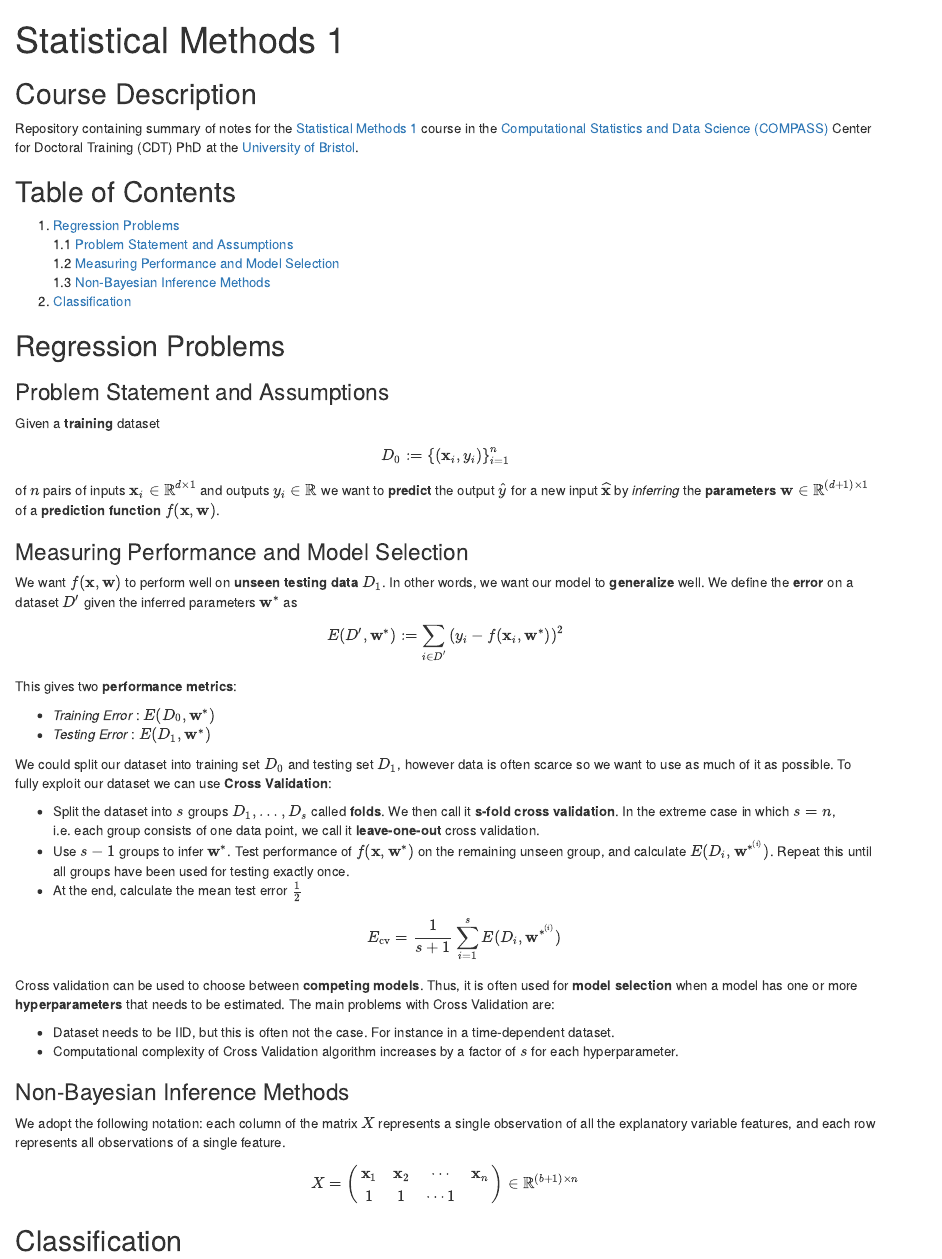
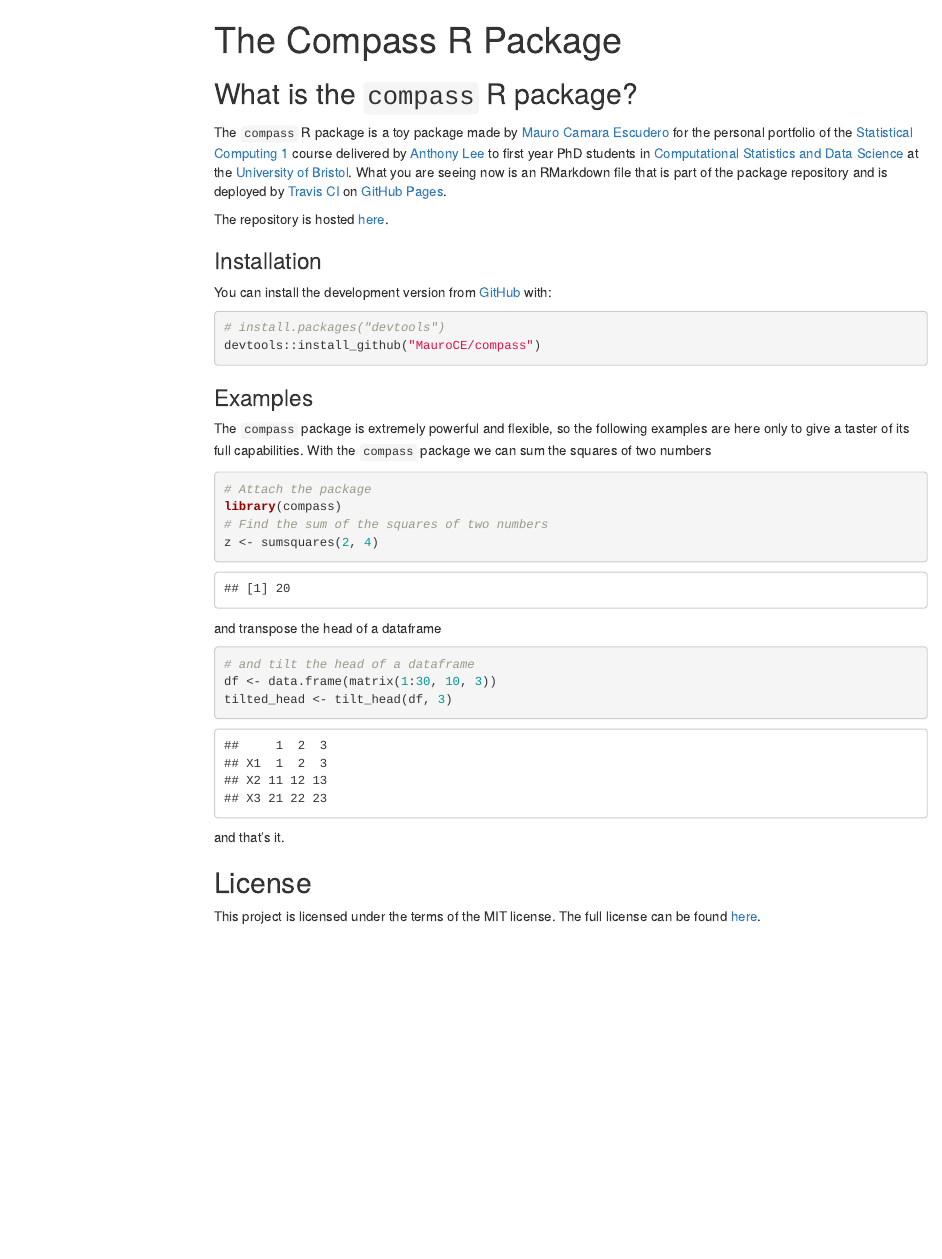
Before and after one commit to MauroCE/compass, an R Markdown document (website.Rmd): the page in a window 1100 px wide, from its top. Rendered offline with R 4.5, knitr and Pandoc, with nearby package versions; menus at the side of the page are left out.

Commit message:
restored website rmd

````diff
--- a/website.Rmd
+++ b/website.Rmd
@@ -1,3 +1,4 @@
 ---
-title: "Statistical Methods 1"
-output: html_document
+title: "The Compass R Package"
+output:
+  html_document:
@@ -6,176 +9,46 @@ output: html_document
-\usepackage[english]{babel}
-\usepackage[utf8]{inputenc}
-\usepackage{amsmath}
-\usepackage{graphicx}
-\usepackage[colorinlistoftodos]{todonotes}
-\usepackage{listings}
-\usepackage{color}
-\usepackage[T1]{fontenc}
-\usepackage{fullpage}
-\usepackage{hyperref}
-\usepackage{amssymb}
-\usepackage{fullpage}
-\usepackage{color}
-\usepackage{bm}
-\usepackage{algorithm2e}
-
-\newcommand{\def}{\overset{\text{def}}{:=}}
-\newcommand{\lop}{\mathcal{L}}
-\newcommand{\vect}[1]{\boldsymbol{\mathbf{#1}}}
-\newcommand{\norm}[1]{||#1||}
-\newcommand{\vx}{\vect{x}}
-\newcommand{\vb}{\vect{b}}
-\newcommand{\vy}{\vect{y}}
-\newcommand{\vz}{\vect{z}}
-\newcommand{\ve}{\vect{e}}
-\newcommand{\yhat}{\widehat{y}}
-\newcommand{\xhat}{\widehat{x}}
-\newcommand{\vc}{\vect{c}}
-\newcommand{\vr}{\vect{r}}
-\newcommand{\vphi}{\vect{\phi}}
-\newcommand{\vf}{\vect{f}}
-\newcommand{\vY}{\vect{Y}}
-\newcommand{\vX}{\vect{X}}
-\newcommand{\vw}{\vect{w}}
-\newcommand{\thetahatis}{\widehat{\theta}^{(s)}_i}
-\newcommand{\thetahat}[1]{\widehat{\theta}^{(#1)}_i}
-\newcommand{\vm}{\vect{m}}
-\newcommand{\redmath}[1]{\mathbin{\textcolor{red}{\vect{#1}}}}
-\newcommand{\redtext}[1]{\textcolor{red}{\vect{#1}}}
-\newcommand{\vzero}{\vect{0}}
-\newcommand{\vt}{\vect{t}}
-\newcommand{\linearpredictor}{\vx_i^T\vbeta}
-\newcommand{\vmu}{\vect{\mu}}
-\newcommand{\vnu}{\vect{\nu}}
-\newcommand{\veta}{\vect{\eta}}
-\newcommand{\vbeta}{\vect{\beta}}
-\newcommand{\vepsilon}{\vect{\epsilon}}
-\newcommand{\Pbb}{\mathbb{P}}
-\newcommand{\Ebb}{\mathbb{E}}
-\newcommand{\vdelta}{\vect{\delta}}
-\newcommand{\Rbb}{\mathbb{R}}
-\newcommand{\vxi}{\vect{\xi}}
-\newcommand{\vu}{\vect{u}}
-\newcommand{\vW}{\vect{W}}
-\newcommand{\vlambda}{\vect{\lambda}}
-\newcommand{\dataset}{\mathcal{D}}
-\newcommand{\vS}{\vect{S}}
-\newcommand{\sample}{\vz^{(l)}}
-\newcommand{\MYhref}[3][blue]{\href{#2}{\color{#1}{#3}}}
-\newcommand{\sol}[1]{\vx^{(#1)}}
-\newcommand{\qtext}[1]{\quad\quad \text{#1}}
-\newcommand{\vtheta}{\vect{\theta}}
-\newcommand{\bi}[1]{\textbf{\textit{#1}}}
-\newcommand{\iid}{\overset{\text{i.i.d.}}{\sim}}
-\newcommand{\uniform}{\mathcal{U}(0, 1)}
-\newcommand{\qimplies}{\quad\Longrightarrow\quad}
-\newcommand{\tp}{\tilde{p}}
-\newcommand{\nul}{\Theta^{(0)}}
-\newcommand{\alter}{\Theta^{(1)}}
-\newcommand{\const}{\mathcal{Z}}
-\newcommand{\tq}{\tilde{q}}
-\newcommand{\vxhat}{\widehat{\vx}}
-\newcommand{\tvx}{\widetilde{\vx}}
-\newcommand{\tr}{\tilde{r}}
-\newcommand{\like}{\mathcal{L}}
-\newcommand{\kl}[2]{\text{KL}(#1\,\,||\,\,#2)}
-\newcommand{\logit}[1]{\log\left(\frac{#1}{1-#1}\right)}
-\newcommand{\elbo}[1]{\text{elbo}(#1)}
-\newcommand{\eval}{\biggr\rvert}
-\newcommand{\normal}{\mathcal{N}}
-\newcommand{\class}{\mathcal{C}}
-\newcommand{\infor}{\mathcal{I}}
-\newcommand{\variance}{\text{Var}}
-\newcommand{\vSigma}{\vect{\Sigma}}
-\newcommand{\lp}[3]{
-    \begin{equation*}
-    \begin{alignat}{2}
-    &\!\min       &\qquad& #1\\
-    &\text{s.t.} &      & #2\\
-    &                  &      & #3
-    \end{alignat}
-    \end{equation*}
-}
-\newcommand{\lpmax}[3]{
-    \begin{equation*}
-    \begin{alignat}{2}
-    &\!\max       &\qquad& #1\\
-    &\text{s.t.} &      & #2\\
-    &                  &      & #3
-    \end{alignat}
-    \end{equation*}
-}
-
 
 ```{r setup, include=FALSE}
 knitr::opts_chunk$set(echo = TRUE)
 ```
 
+## What is the `compass` R package?
 
-## Course Description
-Repository containing summary of notes for the [Statistical Methods 1](https://www.bris.ac.uk/unit-programme-catalogue/UnitDetails.jsa;jsessionid=7912981ABC434B62AA99EB75652E7E8A?ayrCode=19%2F20&unitCode=MATHM0041) course in the [Computational Statistics and Data Science (COMPASS)](http://www.bris.ac.uk/maths/postgraduate/compass/) Center for Doctoral Training (CDT) PhD at the [University of Bristol](https://www.bristol.ac.uk).
+The `compass` R package is a toy package made by [Mauro Camara Escudero](https://github.com/MauroCE) for the personal portfolio of the [Statistical Computing 1](https://awllee.github.io/sc1-2019/) course delivered by [Anthony Lee](http://www.bristol.ac.uk/maths/people/anthony-w-lee/index.html) to first year PhD students in [Computational Statistics and Data Science](COMPASS) at the [University of Bristol](www.bris.ac.uk). What you are seeing now is an RMarkdown file that is part of the package repository and is deployed by [Travis CI](https://travis-ci.com) on [GitHub Pages](https://pages.github.com/).
 
-## Table of Contents
+The repository is hosted [here](https://github.com/MauroCE/compass).
 
-1. [Regression Problems](#regprob) <br>
-    1.1 [Problem Statement and Assumptions](#probstat) <br>
-    1.2 [Measuring Performance and Model Selection](#perf) <br>
-    1.3 [Non-Bayesian Inference Methods](#nonbayes) <br>
-2. [Classification](#class)
+### Installation
+
+You can install the development version from [GitHub](https://github.com/) with:
+```{r, eval=FALSE}
+# install.packages("devtools")
+devtools::install_github("MauroCE/compass")
+```
+
+### Examples
+The `compass` package is extremely powerful and flexible, so the following examples are here only to give a taster of its full capabilities. With the `compass` package we can sum the squares of two numbers
+
+```{r, eval=FALSE}
+# Attach the package
+library(compass)
+# Find the sum of the squares of two numbers
+z <- sumsquares(2, 4)
+```
+```{r, echo=FALSE}
+2^2 + 4^2
+```
+and transpose the head of a dataframe
+```{r, eval=FALSE}
+# and tilt the head of a dataframe
+df <- data.frame(matrix(1:30, 10, 3))
+tilted_head <- tilt_head(df, 3)
+```
+```{r, echo=FALSE}
+t(head(data.frame(matrix(1:30, 10, 3)), 3))
+```
+and that's it.
 
 
-<a name="regprob"></a>
-
-## Regression Problems
-
-<a name="probstat"></a>
-
-### Problem Statement and Assumptions
-Given a **training**  dataset
-$$D_0:= \left\{(\vx_i, y_i)\right\}_{i=1}^n$$
-of $n$ pairs of inputs $\vx_i\in\Rbb^{d\times 1}$ and outputs $y_i\in \Rbb$ we want to **predict** the output $\yhat$ for a new input $\vxhat$ by _inferring_ the **parameters** $\vw\in \Rbb^{(d+1)\times 1}$ of a  **prediction function** $f(\vx, \vw)$.
-
-<a name="perf"></a>
-
-### Measuring Performance and Model Selection
-We want $f(\vx, \vw)$ to perform well on **unseen testing data** $D_1$. In other words, we want our model to **generalize** well. We define the **error** on a dataset $D'$ given the inferred parameters $\vw^*$ as
-
-$$E(D', \vw^*):=\sum_{i\in D'} \left(y_i - f(\vx_i, \vw^*)\right)^2$$
-
-This gives two **performance metrics**:
-
-* _Training Error_ : $E(D_0, \vw^*)$
-* _Testing Error_ : $E(D_1, \vw^*)$
-
-We could split our dataset into training set $D_0$ and testing set $D_1$, however data is often scarce so we want to use as much of it as possible. To fully exploit our dataset we can use **Cross Validation**:
-
-* Split the dataset into $s$ groups $D_1, \ldots, D_s$ called **folds**. We then call it **s-fold cross validation**. In the extreme case in which $s=n$, i.e. each group consists of one data point, we call it **leave-one-out** cross validation.
-* Use $s-1$ groups to infer $\vw^*$. Test performance of $f(\vx, \vw^*)$ on the remaining unseen group, and calculate $E(D_i, \vw^{*^{(i)}})$. Repeat this until all groups have been used for testing exactly once.
-* At the end, calculate the mean test error $\frac{1}{2}$  $$E_{\text{cv}} = \frac{1}{s+1}\sum_{i=1}^s E(D_i, \vw^{*^{(i)}})$$
-
-Cross validation can be used to choose between **competing models**. Thus, it is often used for **model selection** when a model has one or more **hyperparameters** that needs to be estimated. The main problems with Cross Validation are:
-
-* Dataset needs to be IID, but this is often not the case. For instance in a time-dependent dataset.
-* Computational complexity of Cross Validation algorithm increases by a factor of $s$ for each hyperparameter.
-
-<a name="nonbayes"></a>
-
-### Non-Bayesian Inference Methods
-We adopt the following notation: each column of the matrix $X$ represents a single observation of all the explanatory variable features, and each row represents all observations of a single feature.
-
-$$X =
-\begin{pmatrix}
-  \vx_1 & \vx_2 & \cdots & \vx_n \\
-  1 & 1 & \cdots 1
-\end{pmatrix}
-\in \Rbb^{(b+1)\times n}
-$$
-
-
-
-
-
-
-<a name="class"></a>
-
-## Classification
+## License
+This project is licensed under the terms of the MIT license.
+The full license can be found [here](LICENSE.md).
````
Also changed, not shown: website.Rmd (4 more changed lines).
